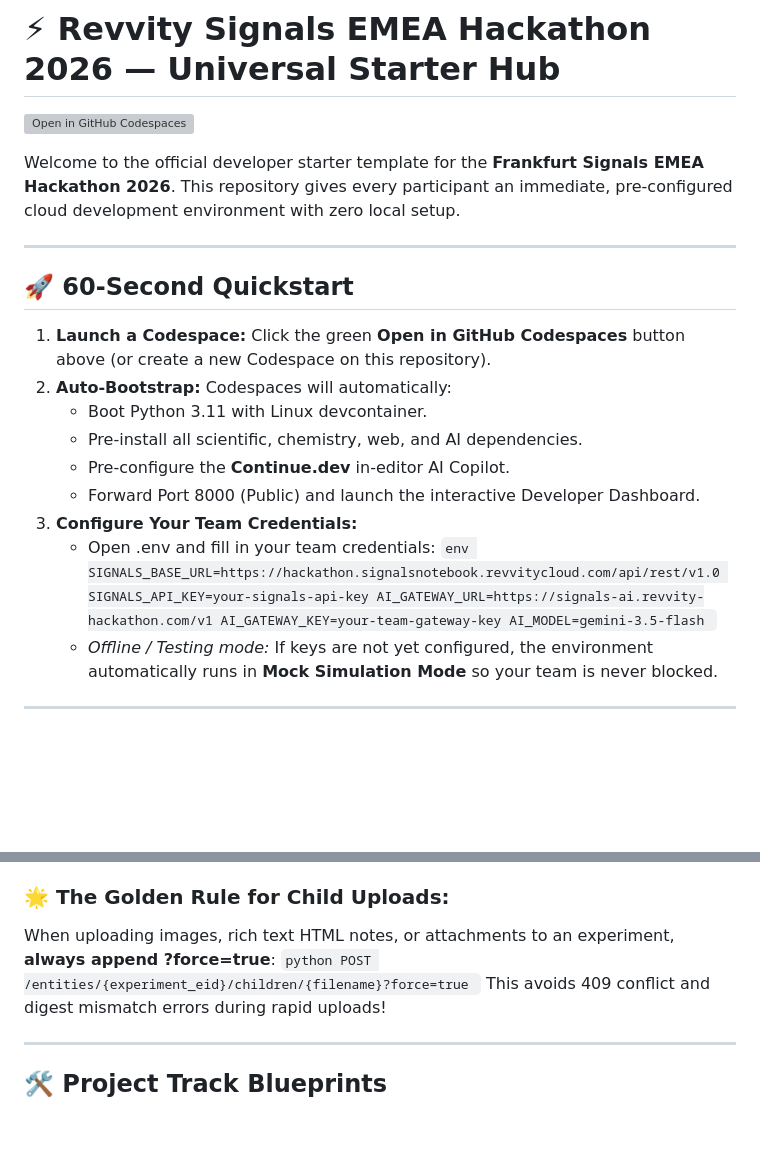
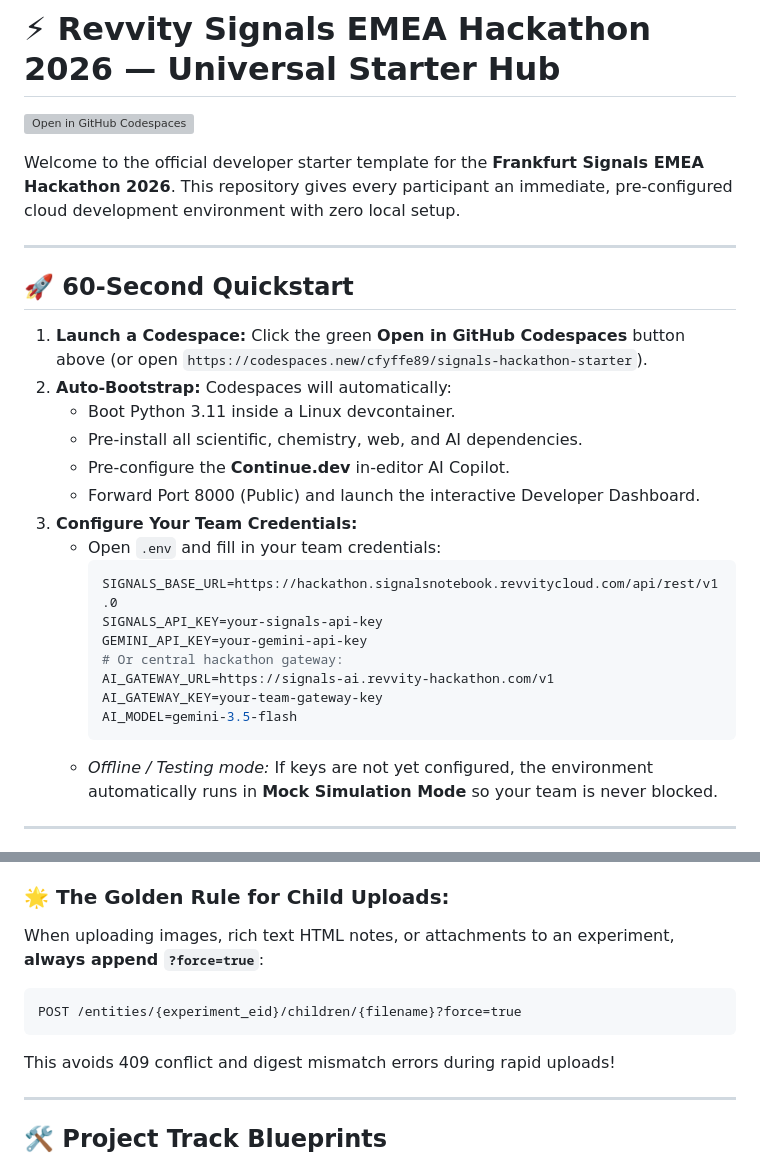
Before and after one commit to cfyffe89/signals-hackathon-starter, a Markdown page: README.md, 2 parts joined by grey strips. GitHub-like rendering; blank space fills up the shorter version; grey boxes are pictures that could not be loaded.

Commit message:
Polish README formatting and direct one-click Codespaces button

````diff
--- a/README.md
+++ b/README.md
@@ -8,21 +8,23 @@ Welcome to the official developer starter template for the **Frankfurt Signals E
 
 ## 🚀 60-Second Quickstart
 
-1. **Launch a Codespace:** Click the green **Open in GitHub Codespaces** button above (or create a new Codespace on this repository).
+1. **Launch a Codespace:** Click the green **Open in GitHub Codespaces** button above (or open `https://codespaces.new/cfyffe89/signals-hackathon-starter`).
 2. **Auto-Bootstrap:** Codespaces will automatically:
-   * Boot Python 3.11 with Linux devcontainer.
+   * Boot Python 3.11 inside a Linux devcontainer.
    * Pre-install all scientific, chemistry, web, and AI dependencies.
    * Pre-configure the **Continue.dev** in-editor AI Copilot.
    * Forward Port 8000 (Public) and launch the interactive Developer Dashboard.
 3. **Configure Your Team Credentials:**
-   * Open .env and fill in your team credentials:
-     `env
+   * Open `.env` and fill in your team credentials:
+     ```env
      SIGNALS_BASE_URL=https://hackathon.signalsnotebook.revvitycloud.com/api/rest/v1.0
      SIGNALS_API_KEY=your-signals-api-key
+     GEMINI_API_KEY=your-gemini-api-key
+     # Or central hackathon gateway:
      AI_GATEWAY_URL=https://signals-ai.revvity-hackathon.com/v1
      AI_GATEWAY_KEY=your-team-gateway-key
      AI_MODEL=gemini-3.5-flash
-     `
+     ```
    * *Offline / Testing mode:* If keys are not yet configured, the environment automatically runs in **Mock Simulation Mode** so your team is never blocked.
 
 ---
@@ -62,10 +61,10 @@ umpy, openpyxl (Excel), scipy, matplotlib
 * **[SIGNALS_DEVELOPER_CHEAT_SHEET.md](docs/SIGNALS_DEVELOPER_CHEAT_SHEET.md):** High-density guide containing the top 10 practical copy-pasteable REST recipes and common gotchas.
 
 ### 🌟 The Golden Rule for Child Uploads:
-When uploading images, rich text HTML notes, or attachments to an experiment, **always append ?force=true**:
-`python
+When uploading images, rich text HTML notes, or attachments to an experiment, **always append `?force=true`**:
+```http
 POST /entities/{experiment_eid}/children/{filename}?force=true
-`
+```
 This avoids 409 conflict and digest mismatch errors during rapid uploads!
 
 ---
````
Also changed, not shown: other parts of README.md (+17 -20 lines).
